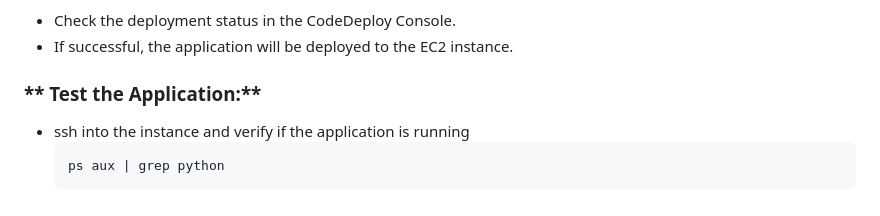
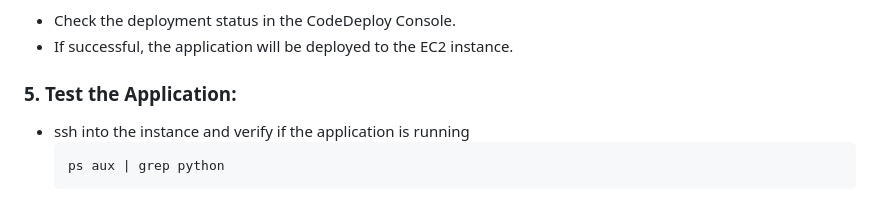
Before and after one commit to uncleboss12/codecommit-codedeploy-aws, a Markdown page: README.md, the part around the change. Rendered like a GitHub page.

````diff
--- a/README.md
+++ b/README.md
@@ -128,7 +128,7 @@ hooks:
  - Check the deployment status in the CodeDeploy Console.
 - If successful, the application will be deployed to the EC2 instance.
 
-### ** Test the Application:**
+### **5. Test the Application:**
 
  - ssh into the instance and verify if the application is running
    ```bash
````
